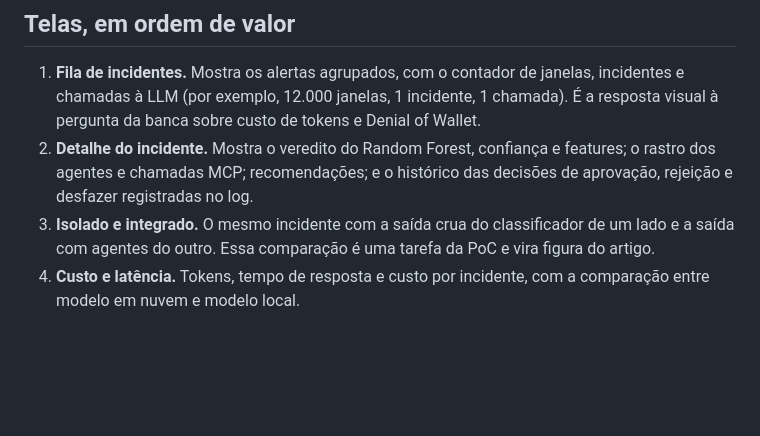
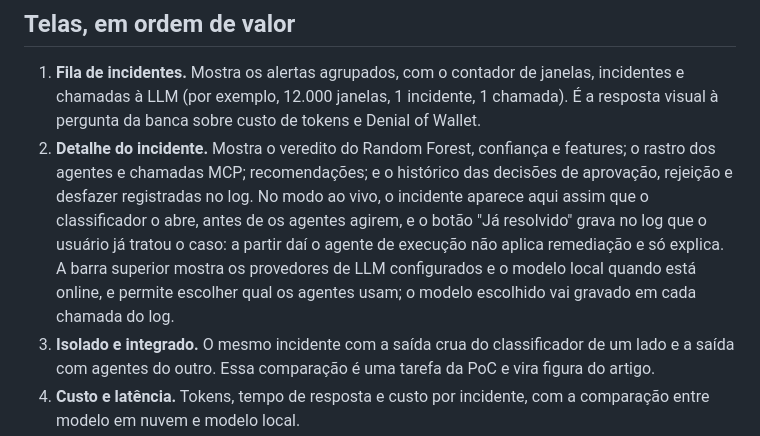
Before and after one commit to stermiix/SentryIoT, a Markdown page: frontend/README.md, the part around the change. Rendered like a GitHub page; blank space fills up the shorter version.

Commit message:
Registra a arquitetura híbrida dos agentes e o aviso ao usuário com o botão de já resolvido

```diff
--- a/frontend/README.md
+++ b/frontend/README.md
@@ -26,7 +26,11 @@ O formato do log é definido junto com o contrato da tool MCP, em `codigo/mcp/`.
    pergunta da banca sobre custo de tokens e Denial of Wallet.
 2. **Detalhe do incidente.** Mostra o veredito do Random Forest, confiança e features; o rastro
    dos agentes e chamadas MCP; recomendações; e o histórico das decisões de aprovação, rejeição
-   e desfazer registradas no log.
+   e desfazer registradas no log. No modo ao vivo, o incidente aparece aqui assim que o
+   classificador o abre, antes de os agentes agirem, e o botão "Já resolvido" grava no log que o
+   usuário já tratou o caso: a partir daí o agente de execução não aplica remediação e só explica.
+   A barra superior mostra os provedores de LLM configurados e o modelo local quando está online,
+   e permite escolher qual os agentes usam; o modelo escolhido vai gravado em cada chamada do log.
 3. **Isolado e integrado.** O mesmo incidente com a saída crua do classificador de um lado e a
    saída com agentes do outro. Essa comparação é uma tarefa da PoC e vira figura do artigo.
 4. **Custo e latência.** Tokens, tempo de resposta e custo por incidente, com a comparação entre
```
Also changed, not shown: README.md (+3 -0 lines), ROADMAP.md (+2 -0 lines).
